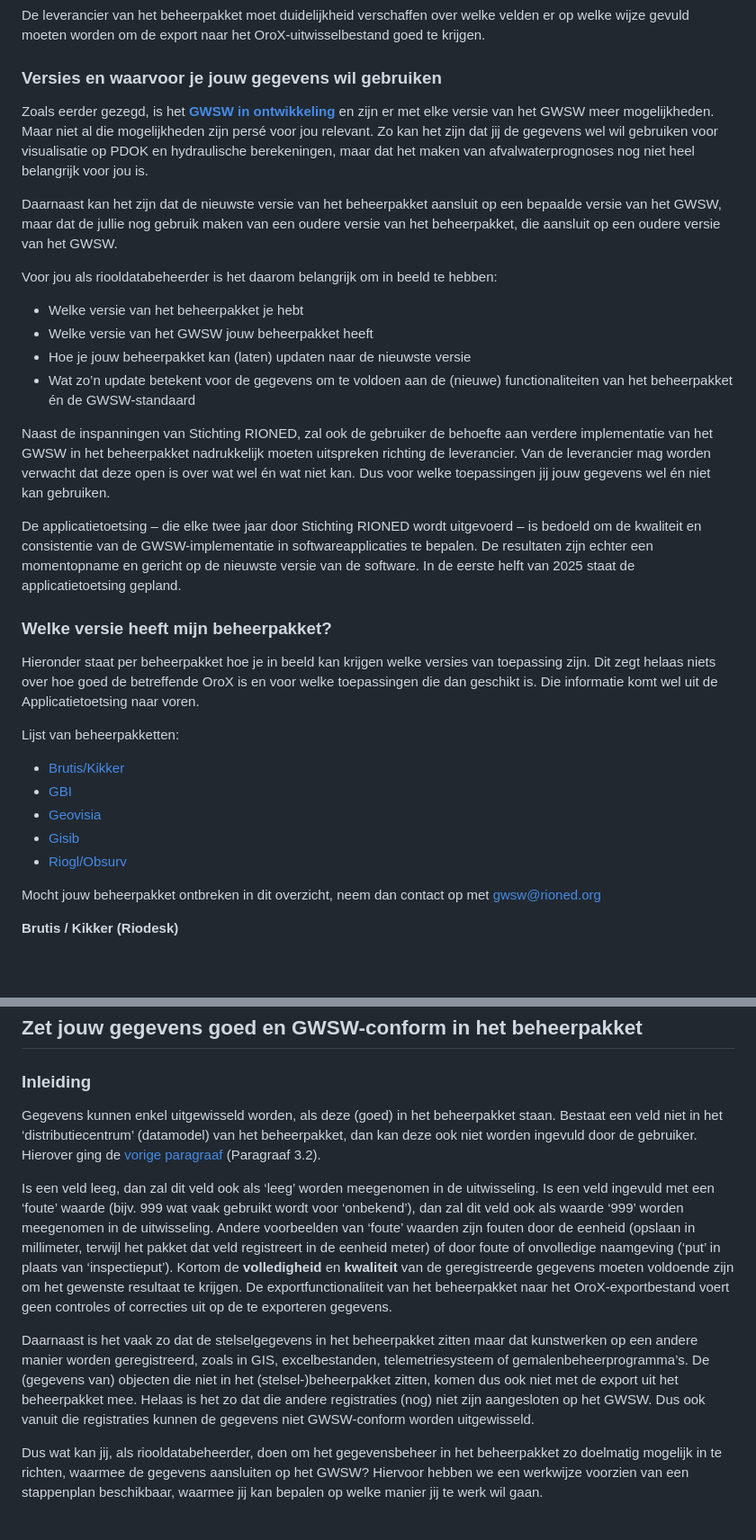
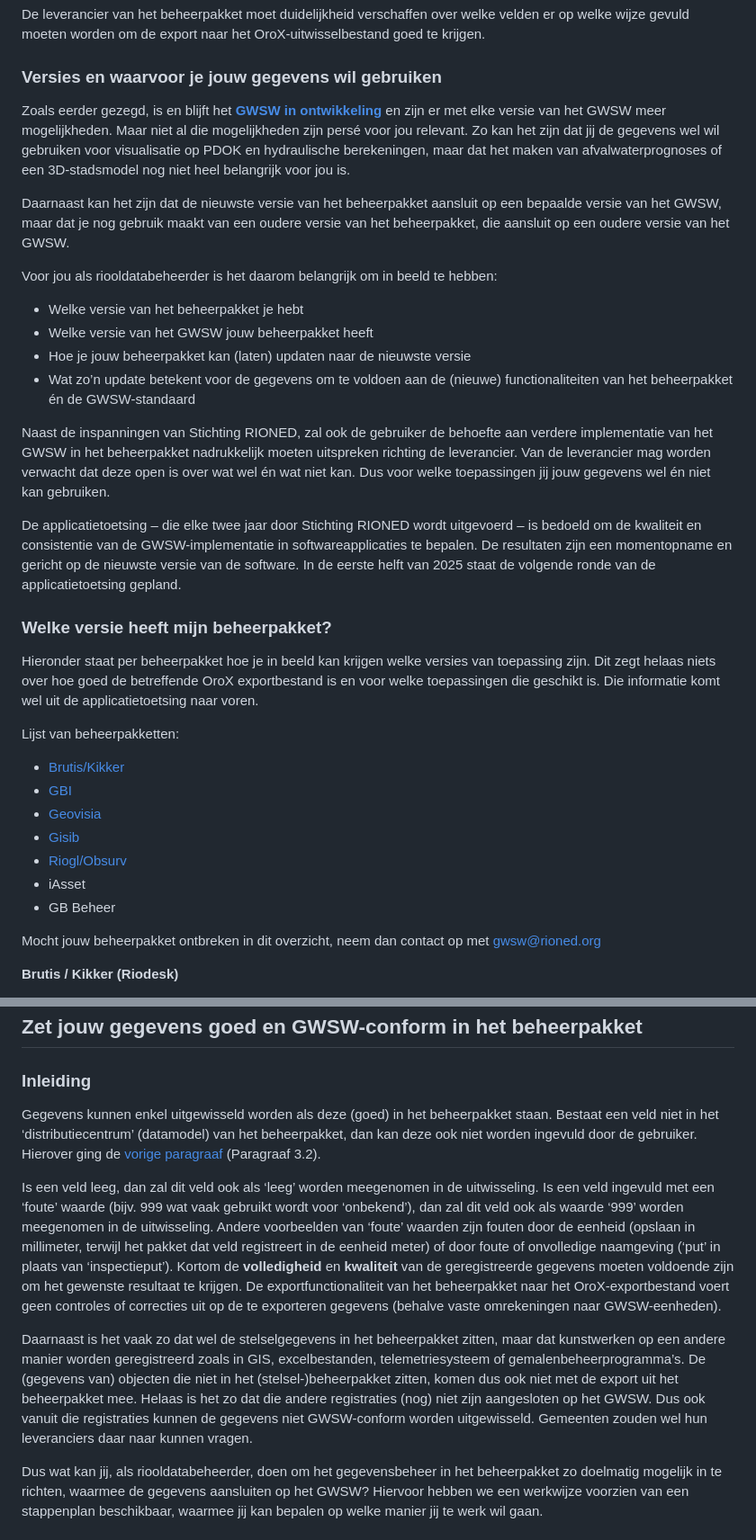
Before and after one commit to StichtingRIONED/gwsw-gebruik, a Markdown page: main.md, 2 parts joined by grey strips. Shown: that part at 90% size. Rendered like a GitHub page; blank space fills up the shorter version.

```diff
--- a/main.md
+++ b/main.md
@@ -114,9 +115,9 @@ Verder moet het beheerpakket in staat zijn de informatie uit die velden zo te ex
 De leverancier van het beheerpakket moet duidelijkheid verschaffen over welke velden er op welke wijze gevuld moeten worden om de export naar het OroX-uitwisselbestand goed te krijgen.
 
 ### Versies en waarvoor je jouw gegevens wil gebruiken
-Zoals eerder gezegd, is het [**GWSW in ontwikkeling**](#in_ontwikkeling) en zijn er met elke versie van het GWSW meer mogelijkheden. Maar niet al die mogelijkheden zijn persé voor jou relevant. Zo kan het zijn dat jij de gegevens wel wil gebruiken voor visualisatie op PDOK en hydraulische berekeningen, maar dat het maken van afvalwaterprognoses nog niet heel belangrijk voor jou is.
+Zoals eerder gezegd, is en blijft het [**GWSW in ontwikkeling**](#in_ontwikkeling) en zijn er met elke versie van het GWSW meer mogelijkheden. Maar niet al die mogelijkheden zijn persé voor jou relevant. Zo kan het zijn dat jij de gegevens wel wil gebruiken voor visualisatie op PDOK en hydraulische berekeningen, maar dat het maken van afvalwaterprognoses of een 3D-stadsmodel nog niet heel belangrijk voor jou is.
 
-Daarnaast kan het zijn dat de nieuwste versie van het beheerpakket aansluit op een bepaalde versie van het GWSW, maar dat de jullie nog gebruik maken van een oudere versie van het beheerpakket, die aansluit op een oudere versie van het GWSW.
+Daarnaast kan het zijn dat de nieuwste versie van het beheerpakket aansluit op een bepaalde versie van het GWSW, maar dat je nog gebruik maakt van een oudere versie van het beheerpakket, die aansluit op een oudere versie van het GWSW.
 
 Voor jou als riooldatabeheerder is het daarom belangrijk om in beeld te hebben:
 - Welke versie van het beheerpakket je hebt
@@ -126,12 +127,12 @@ Voor jou als riooldatabeheerder is het daarom belangrijk om in beeld te hebben:
 
 Naast de inspanningen van Stichting RIONED, zal ook de gebruiker de behoefte aan verdere implementatie van het GWSW in het beheerpakket nadrukkelijk moeten uitspreken richting de leverancier. Van de leverancier mag worden verwacht dat deze open is over wat wel én wat niet kan. Dus voor welke toepassingen jij jouw gegevens wel én niet kan gebruiken.
 
-De applicatietoetsing – die elke twee jaar door Stichting RIONED wordt uitgevoerd – is bedoeld om de kwaliteit en consistentie van de GWSW-implementatie in softwareapplicaties te bepalen. De resultaten zijn echter een momentopname en gericht op de nieuwste versie van de software. In de eerste helft van 2025 staat de applicatietoetsing gepland.
+De applicatietoetsing – die elke twee jaar door Stichting RIONED wordt uitgevoerd – is bedoeld om de kwaliteit en consistentie van de GWSW-implementatie in softwareapplicaties te bepalen. De resultaten zijn  een momentopname en gericht op de nieuwste versie van de software. In de eerste helft van 2025 staat de volgende ronde van de applicatietoetsing gepland.
 
 <div id="versie_beheerpakket"></div>
 
 ### Welke versie heeft mijn beheerpakket?
-Hieronder staat per beheerpakket hoe je in beeld kan krijgen welke versies van toepassing zijn. Dit zegt helaas niets over hoe goed de betreffende OroX is en voor welke toepassingen die dan geschikt is. Die informatie komt wel uit de Applicatietoetsing naar voren.
+Hieronder staat per beheerpakket hoe je in beeld kan krijgen welke versies van toepassing zijn. Dit zegt helaas niets over hoe goed de betreffende OroX exportbestand is en voor welke toepassingen die geschikt is. Die informatie komt wel uit de applicatietoetsing naar voren.
 
 Lijst van beheerpakketten:
 - [Brutis/Kikker](#brutis_versie)
@@ -139,6 +140,8 @@ Lijst van beheerpakketten:
 - [Geovisia](#geovisia_versie)
 - [Gisib](#gisib_versie)
 - [Riogl/Obsurv](#riogl_versie)
+- iAsset
+- GB Beheer
 
 Mocht jouw beheerpakket ontbreken in dit overzicht, neem dan contact op met gwsw@rioned.org
 
@@ -195,11 +198,11 @@ pm
 ## Zet jouw gegevens goed en GWSW-conform in het beheerpakket
 
 ### Inleiding
-Gegevens kunnen enkel uitgewisseld worden, als deze (goed) in het beheerpakket staan. Bestaat een veld niet in het ‘distributiecentrum’ (datamodel) van het beheerpakket, dan kan deze ook niet worden ingevuld door de gebruiker. Hierover ging de [vorige paragraaf](#versie_beheerpakket) (Paragraaf 3.2).
+Gegevens kunnen enkel uitgewisseld worden als deze (goed) in het beheerpakket staan. Bestaat een veld niet in het ‘distributiecentrum’ (datamodel) van het beheerpakket, dan kan deze ook niet worden ingevuld door de gebruiker. Hierover ging de [vorige paragraaf](#versie_beheerpakket) (Paragraaf 3.2).
 
-Is een veld leeg, dan zal dit veld ook als ‘leeg’ worden meegenomen in de uitwisseling. Is een veld ingevuld met een ‘foute’ waarde (bijv. 999 wat vaak gebruikt wordt voor ‘onbekend’), dan zal dit veld ook als waarde ‘999’ worden meegenomen in de uitwisseling. Andere voorbeelden van ‘foute’ waarden zijn fouten door de eenheid (opslaan in millimeter, terwijl het pakket dat veld registreert in de eenheid meter) of door foute of onvolledige naamgeving (‘put’ in plaats van ‘inspectieput’). Kortom de **volledigheid** en **kwaliteit** van de geregistreerde gegevens moeten voldoende zijn om het gewenste resultaat te krijgen. De exportfunctionaliteit van het beheerpakket naar het OroX-exportbestand voert geen controles of correcties uit op de te exporteren gegevens.
+Is een veld leeg, dan zal dit veld ook als ‘leeg’ worden meegenomen in de uitwisseling. Is een veld ingevuld met een ‘foute’ waarde (bijv. 999 wat vaak gebruikt wordt voor ‘onbekend’), dan zal dit veld ook als waarde ‘999’ worden meegenomen in de uitwisseling. Andere voorbeelden van ‘foute’ waarden zijn fouten door de eenheid (opslaan in millimeter, terwijl het pakket dat veld registreert in de eenheid meter) of door foute of onvolledige naamgeving (‘put’ in plaats van ‘inspectieput’). Kortom de **volledigheid** en **kwaliteit** van de geregistreerde gegevens moeten voldoende zijn om het gewenste resultaat te krijgen. De exportfunctionaliteit van het beheerpakket naar het OroX-exportbestand voert geen controles of correcties uit op de te exporteren gegevens (behalve vaste omrekeningen naar GWSW-eenheden).
 
-Daarnaast is het vaak zo dat de stelselgegevens in het beheerpakket zitten maar dat kunstwerken op een andere manier worden geregistreerd, zoals in GIS, excelbestanden, telemetriesysteem of gemalenbeheerprogramma’s. De (gegevens van) objecten die niet in het (stelsel-)beheerpakket zitten, komen dus ook niet met de export uit het beheerpakket mee. Helaas is het zo dat die andere registraties (nog) niet zijn aangesloten op het GWSW. Dus ook vanuit die registraties kunnen de gegevens niet GWSW-conform worden uitgewisseld.
+Daarnaast is het vaak zo dat wel de stelselgegevens in het beheerpakket zitten, maar dat kunstwerken op een andere manier worden geregistreerd zoals in GIS, excelbestanden, telemetriesysteem of gemalenbeheerprogramma’s. De (gegevens van) objecten die niet in het (stelsel-)beheerpakket zitten, komen dus ook niet met de export uit het beheerpakket mee. Helaas is het zo dat die andere registraties (nog) niet zijn aangesloten op het GWSW. Dus ook vanuit die registraties kunnen de gegevens niet GWSW-conform worden uitgewisseld. Gemeenten zouden wel hun leveranciers daar naar kunnen vragen.
 
 Dus wat kan jij, als riooldatabeheerder, doen om het gegevensbeheer in het beheerpakket zo doelmatig mogelijk in te richten, waarmee de gegevens aansluiten op het GWSW? Hiervoor hebben we een werkwijze voorzien van een stappenplan beschikbaar, waarmee jij kan bepalen op welke manier jij te werk wil gaan.
 
```
Also changed, not shown: other parts of main.md (+13 -12 lines).
